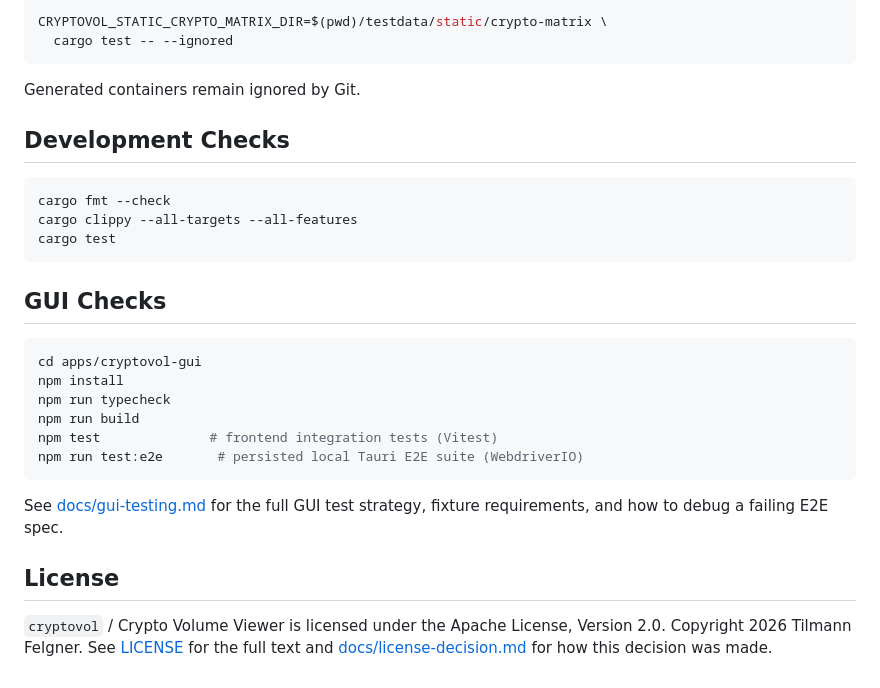
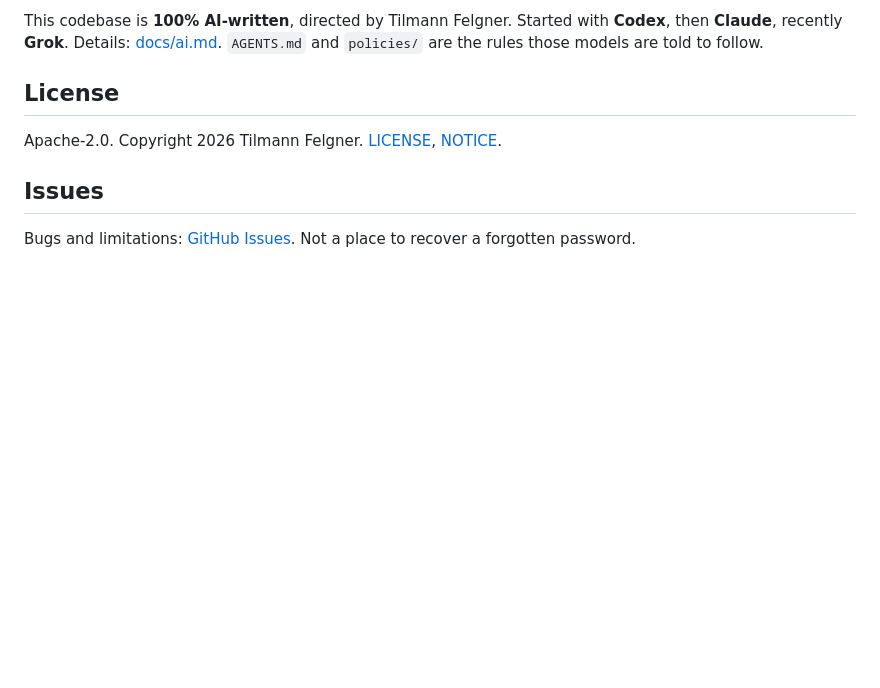
Before and after one commit to TilmannF/crypto-volume-viewer, a Markdown page: README.md, the part around one of its changes. GitHub-like rendering; blank space fills up the shorter version.

````diff
--- a/README.md
+++ b/README.md
@@ -110,31 +75,9 @@ Run static full-pipeline fixture tests (requires committed fixture files):
-```bash
-CRYPTOVOL_STATIC_CRYPTO_MATRIX_DIR=$(pwd)/testdata/static/crypto-matrix \
-  cargo test -- --ignored
-```
-
-Generated containers remain ignored by Git.
-
-## Development Checks
-
-```bash
-cargo fmt --check
-cargo clippy --all-targets --all-features
-cargo test
-```
-
-## GUI Checks
-
-```bash
-cd apps/cryptovol-gui
-npm install
-npm run typecheck
-npm run build
-npm test              # frontend integration tests (Vitest)
-npm run test:e2e       # persisted local Tauri E2E suite (WebdriverIO)
-```
-
-See [docs/gui-testing.md](docs/gui-testing.md) for the full GUI test strategy, fixture requirements, and how to debug a failing E2E spec.
+This codebase is **100% AI-written**, directed by Tilmann Felgner. Started with **Codex**, then **Claude**, recently **Grok**. Details: [docs/ai.md](docs/ai.md). `AGENTS.md` and `policies/` are the rules those models are told to follow.
 
 ## License
 
-`cryptovol` / Crypto Volume Viewer is licensed under the Apache License, Version 2.0. Copyright 2026 Tilmann Felgner. See [LICENSE](LICENSE) for the full text and [docs/license-decision.md](docs/license-decision.md) for how this decision was made.
+Apache-2.0. Copyright 2026 Tilmann Felgner. [LICENSE](LICENSE), [NOTICE](NOTICE).
+
+## Issues
+
+Bugs and limitations: [GitHub Issues](https://github.com/TilmannF/crypto-volume-viewer/issues). Not a place to recover a forgotten password.
````
Also changed, not shown: other parts of README.md (+50 -85 lines), .github/SECURITY.md (added, +23 -0 lines), .github/pull_request_template.md (added, +16 -0 lines), CONTRIBUTING.md (added, +46 -0 lines), docs/ai.md (added, +19 -0 lines), docs/security.md (+1 -1 lines), docs/test-containers.md (+2 -0 lines), assets/screenshots/open-volume.png (added), assets/screenshots/volume-browser.png (added), 9 other files.
